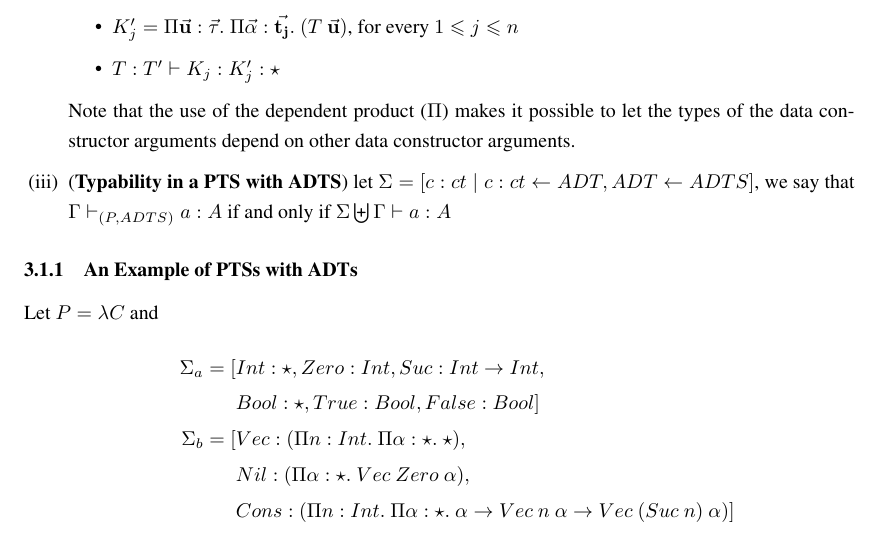
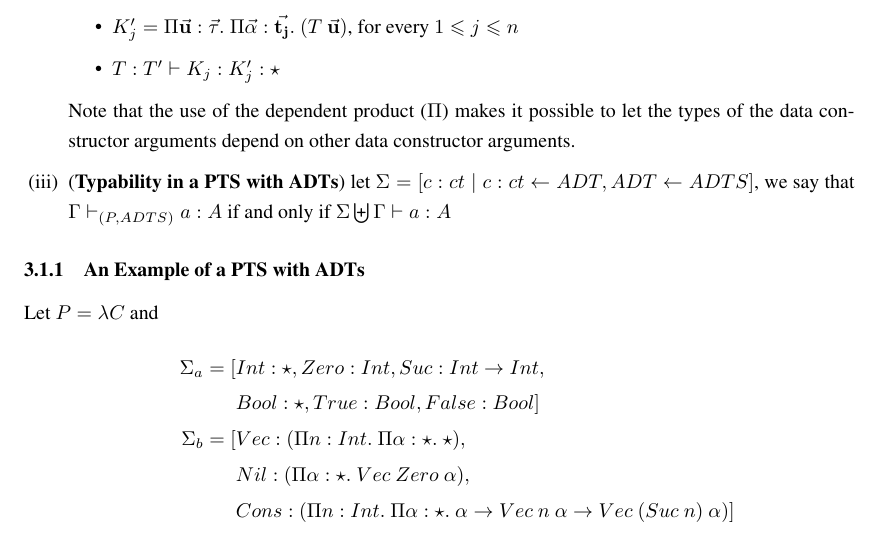
Before and after one commit to bixuanzju/FunImpl, a LaTeX document (doc/pts.tex): part of page 3 of 4, cut so that both start at the same text. Compiled offline with pdfLaTeX.

Commit message:
Small fix

```diff
--- a/doc/pts.tex
+++ b/doc/pts.tex
@@ -322,13 +322,13 @@ A PTS with ADTs is a tuple $(P, ADTS)$ where:
   Note that the use of the dependent product ($\Pi$) makes it possible
   to let the types of the data constructor arguments depend on other
   data constructor arguments.
-\item (\textbf{Typability in a PTS with ADTS}) let
+\item (\textbf{Typability in a PTS with ADTs}) let
   $\Sigma = [c : ct \mid c : ct \leftarrow ADT, ADT \leftarrow ADTS]$,
   we say that $\Gamma \vdash_{(P,ADTS)} a : A$ if and only if
   $\Sigma \biguplus \Gamma \vdash a : A$
 \end{enumerate}
 
-\subsubsection{An Example of PTSs with ADTs}
+\subsubsection{An Example of a PTS with ADTs}
 
 Let $P = \lambda C$ and
 \begin{align*}
```
Also changed, not shown: doc/pts.pdf.
